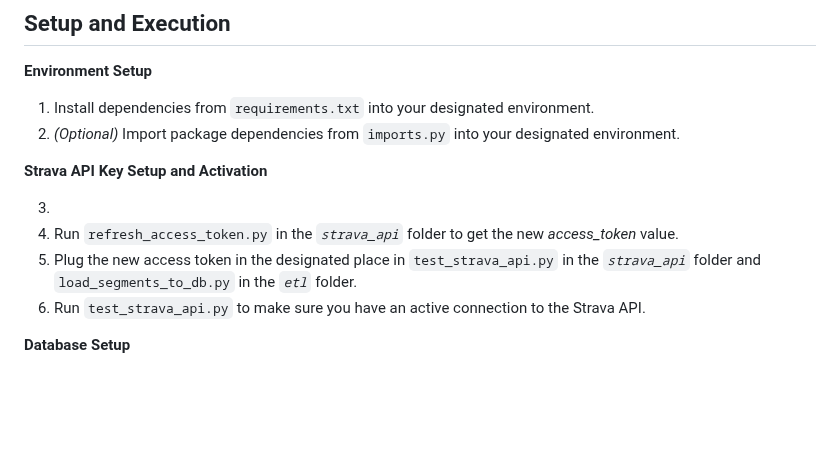
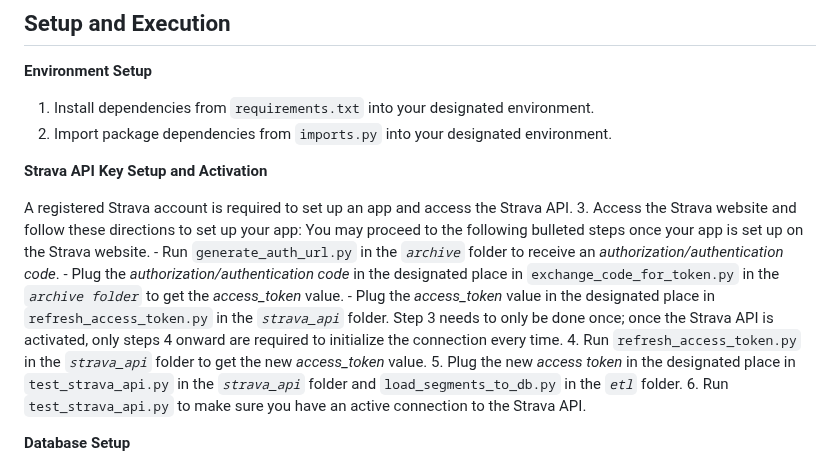
Before and after one commit to kanatea/mountain-biking, a Markdown page: README.md, the part around the change. GitHub-like rendering; blank space fills up the shorter version.

```diff
--- a/README.md
+++ b/README.md
@@ -20,13 +20,18 @@ This project aims to create a tool that catalogues, visualizes, and provides mou
 **Environment Setup**
 
 1. Install dependencies from `requirements.txt` into your designated environment.
-2. _(Optional)_ Import package dependencies from `imports.py` into your designated environment.
+2. Import package dependencies from `imports.py` into your designated environment.
 
 **Strava API Key Setup and Activation**
 
-3.
-4. Run `refresh_access_token.py` in the _`strava_api`_ folder to get the new *access_token* value.
-5. Plug the new access token in the designated place in `test_strava_api.py` in the _`strava_api`_ folder and `load_segments_to_db.py` in the _`etl`_ folder.
+A registered Strava account is required to set up an app and access the Strava API.
+3. Access the Strava website and follow these directions to set up your app: You may proceed to the following bulleted steps once your app is set up on the Strava website.
+    - Run `generate_auth_url.py` in the _`archive`_ folder to receive an *authorization/authentication code*.
+    - Plug the *authorization/authentication code* in the designated place in `exchange_code_for_token.py` in the _`archive folder`_ to get the *access_token* value.
+    - Plug the *access_token* value in the designated place in `refresh_access_token.py` in the _`strava_api`_ folder.
+Step 3 needs to only be done once; once the Strava API is activated, only steps 4 onward are required to initialize the connection every time.
+4. Run `refresh_access_token.py` in the _`strava_api`_ folder  to get the new *access_token* value.
+5. Plug the new *access token* in the designated place in `test_strava_api.py` in the _`strava_api`_ folder and `load_segments_to_db.py` in the _`etl`_ folder.
 6. Run `test_strava_api.py` to make sure you have an active connection to the Strava API.
 
 **Database Setup**
```
